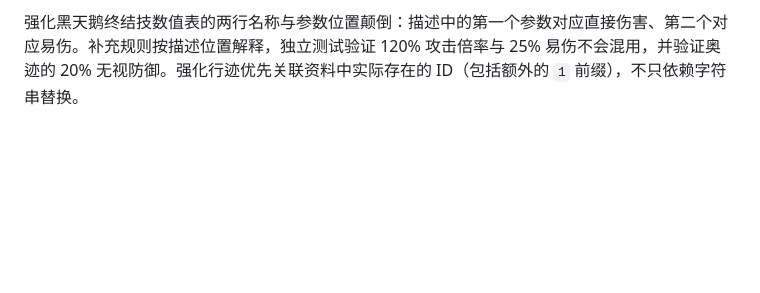
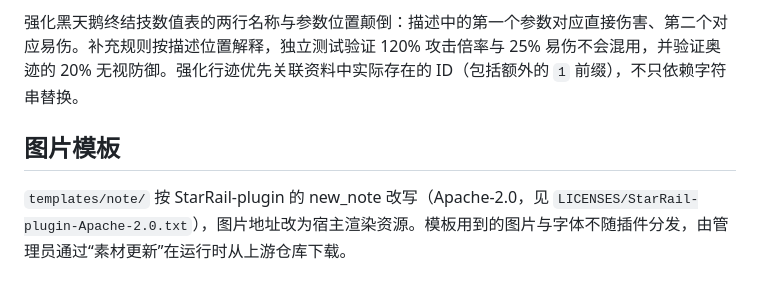
Before and after one commit to RayleaBot/starrail, a Markdown page: DATA_SOURCES.md, the part around the change. Drawn GitHub-style; blank space fills up the shorter version.

Commit message:
docs(images): 记录便笺模板的上游来源与许可
DATA_SOURCES.md 新增“图片模板”一节，说明便笺模板改写自哪个上游插件及其许可，并说明图片与字体由管理员在运行时下载、不随插件分发。

Co-Authored-By: Claude Opus 5 <noreply@anthropic.com>

```diff
--- a/DATA_SOURCES.md
+++ b/DATA_SOURCES.md
@@ -31,3 +31,7 @@ GPL-3.0 和 Apache-2.0 许可分别保留在 `LICENSES/Miao-Yunzai-GPL-3.0.txt`
 固定快照只有强化花火（2306）和强化黑天鹅（2307）的资料，未提供计算脚本。`scripts/calc-supplements/` 根据同快照的技能、星魂和行迹描述补充规则，作者为本项目，不冒称原始脚本。强化花火按四层天赋、谜诡和战技目标为队友的情境计算；强化黑天鹅提供已减防、揭露与各奥迹层数情境。
 
 强化黑天鹅终结技数值表的两行名称与参数位置颠倒：描述中的第一个参数对应直接伤害、第二个对应易伤。补充规则按描述位置解释，独立测试验证 120% 攻击倍率与 25% 易伤不会混用，并验证奥迹的 20% 无视防御。强化行迹优先关联资料中实际存在的 ID（包括额外的 `1` 前缀），不只依赖字符串替换。
+
+## 图片模板
+
+`templates/note/` 按 StarRail-plugin 的 new_note 改写（Apache-2.0，见 `LICENSES/StarRail-plugin-Apache-2.0.txt`），图片地址改为宿主渲染资源。模板用到的图片与字体不随插件分发，由管理员通过“素材更新”在运行时从上游仓库下载。
```
